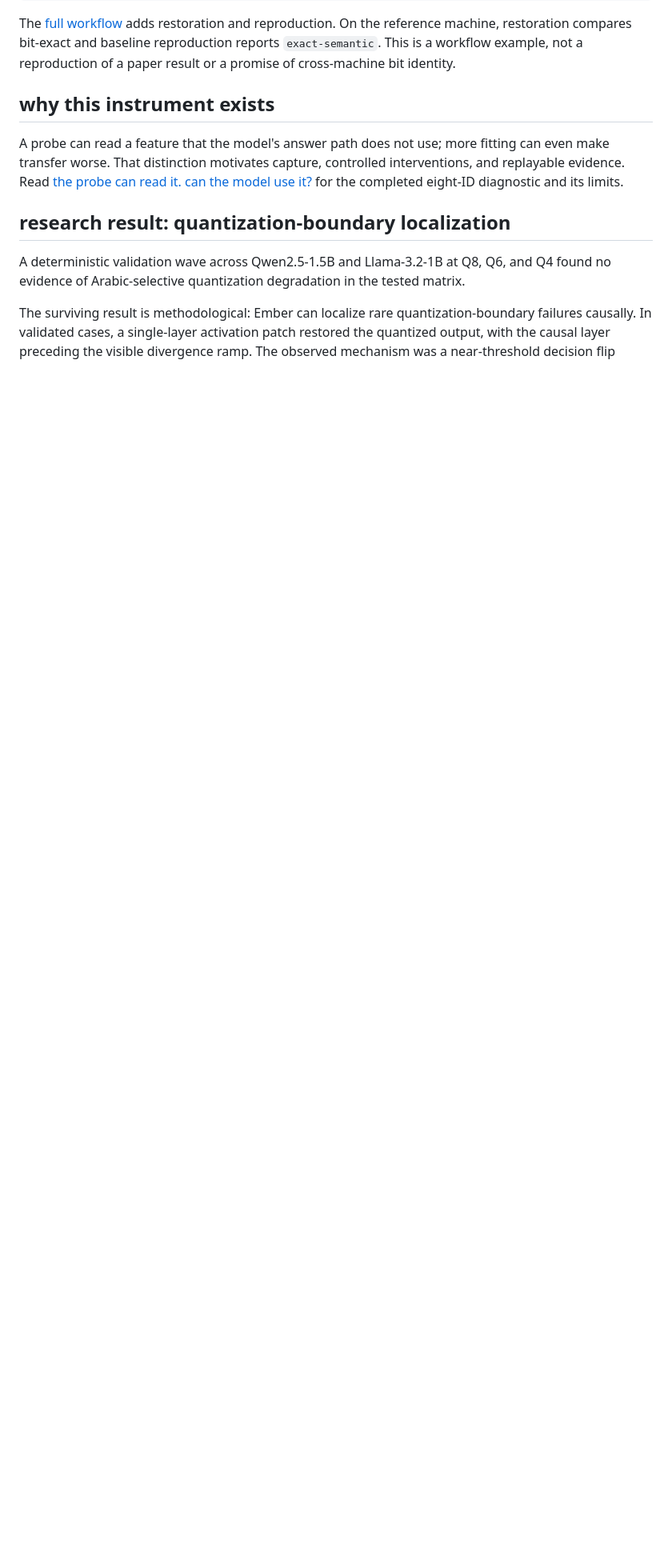
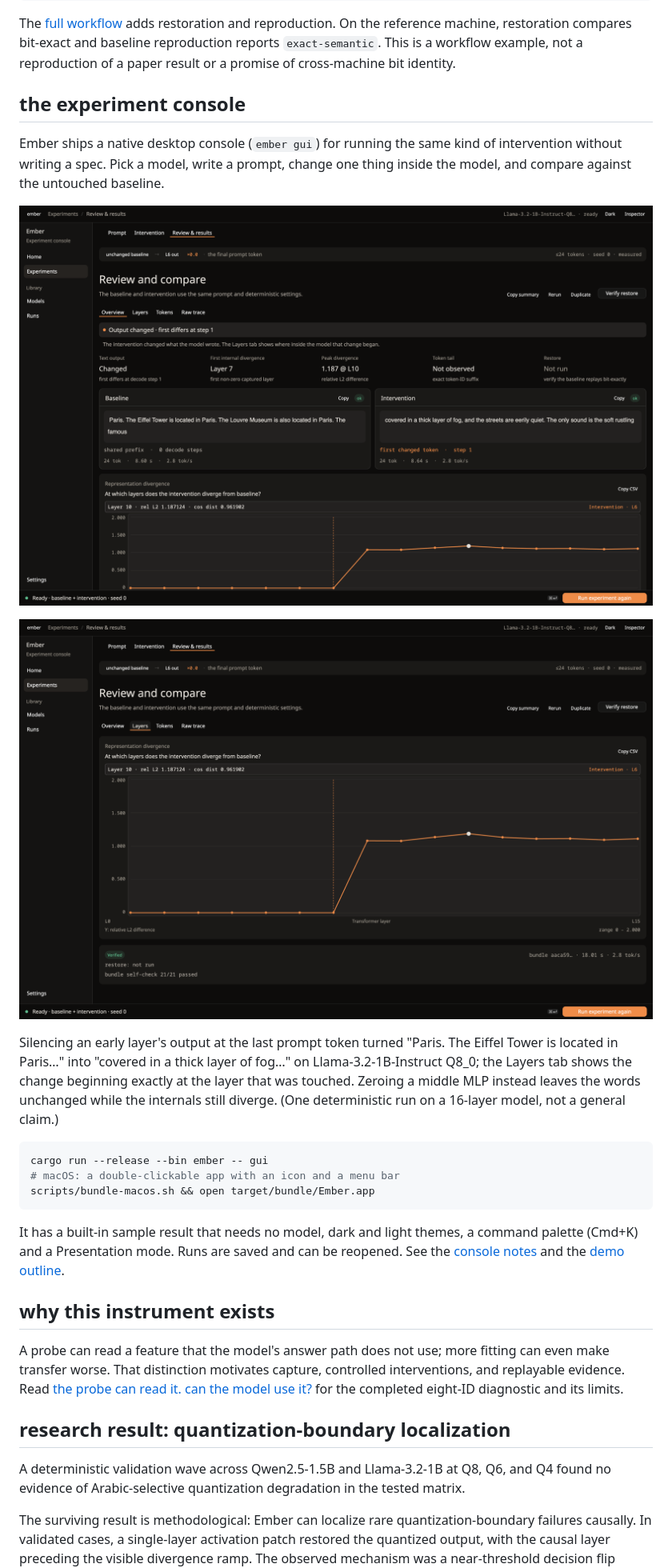
Before and after one commit to voidwest/ember, a Markdown page: README.md, the part around one of its changes. Shown at 80% size. Drawn GitHub-style; pictures changed too: docs/assets/gui/results-layers.png (added), docs/assets/gui/results-overview.png (added); blank space fills up the shorter version.

Commit message:
docs: README gets the app icon, screenshots and a console section

````diff
--- a/README.md
+++ b/README.md
@@ -55,6 +57,34 @@ The [full workflow](examples/experiments/README.md) adds restoration and
 reproduction. On the reference machine, restoration compares bit-exact and
 baseline reproduction reports `exact-semantic`. This is a workflow example,
 not a reproduction of a paper result or a promise of cross-machine bit identity.
+
+## the experiment console
+
+Ember ships a native desktop console (`ember gui`) for running the same kind of
+intervention without writing a spec. Pick a model, write a prompt, change one
+thing inside the model, and compare against the untouched baseline.
+
+![Ember result overview: the output changed and the internal divergence begins at layer 7](docs/assets/gui/results-overview.png)
+
+![Layer-by-layer divergence chart with the intervention layer marked](docs/assets/gui/results-layers.png)
+
+Silencing an early layer's output at the last prompt token turned "Paris. The
+Eiffel Tower is located in Paris…" into "covered in a thick layer of fog…" on
+Llama-3.2-1B-Instruct Q8_0; the Layers tab shows the change beginning exactly
+at the layer that was touched. Zeroing a middle MLP instead leaves the words
+unchanged while the internals still diverge. (One deterministic run on a
+16-layer model, not a general claim.)
+
+```bash
+cargo run --release --bin ember -- gui
+# macOS: a double-clickable app with an icon and a menu bar
+scripts/bundle-macos.sh && open target/bundle/Ember.app
+```
+
+It has a built-in sample result that needs no model, dark and light themes, a
+command palette (Cmd+K) and a Presentation mode. Runs are saved and can be
+reopened. See the [console notes](docs/v06-gui.md) and the
+[demo outline](docs/demo-outline.md).
 
 ## why this instrument exists
 
````
Also changed, not shown: other parts of README.md (+2 -0 lines), docs/assets/gui/icon.png (added).
